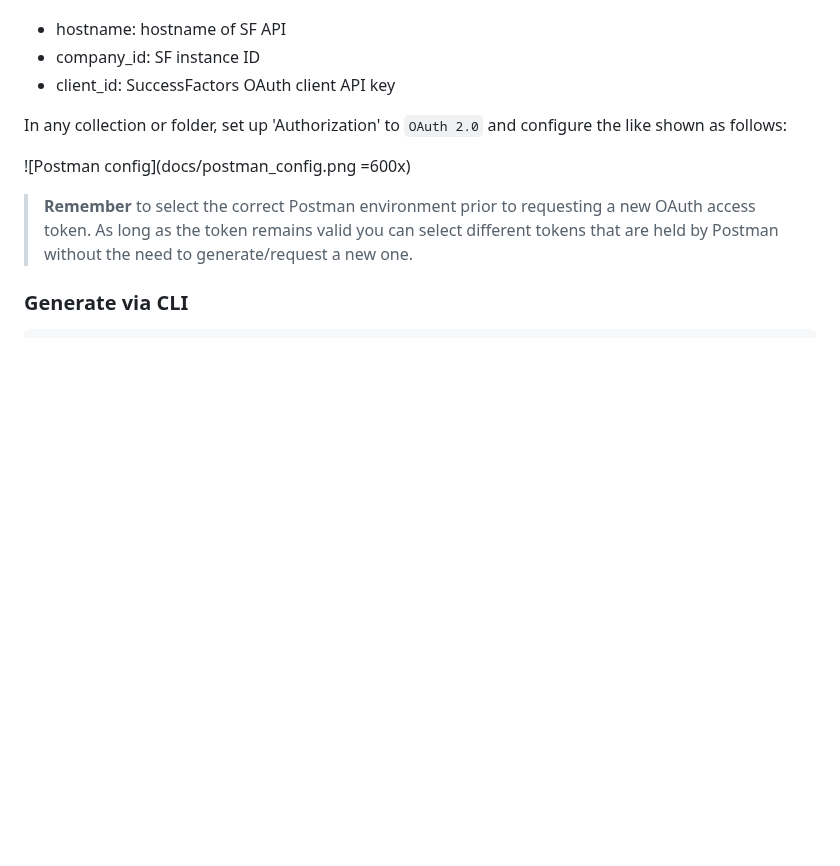
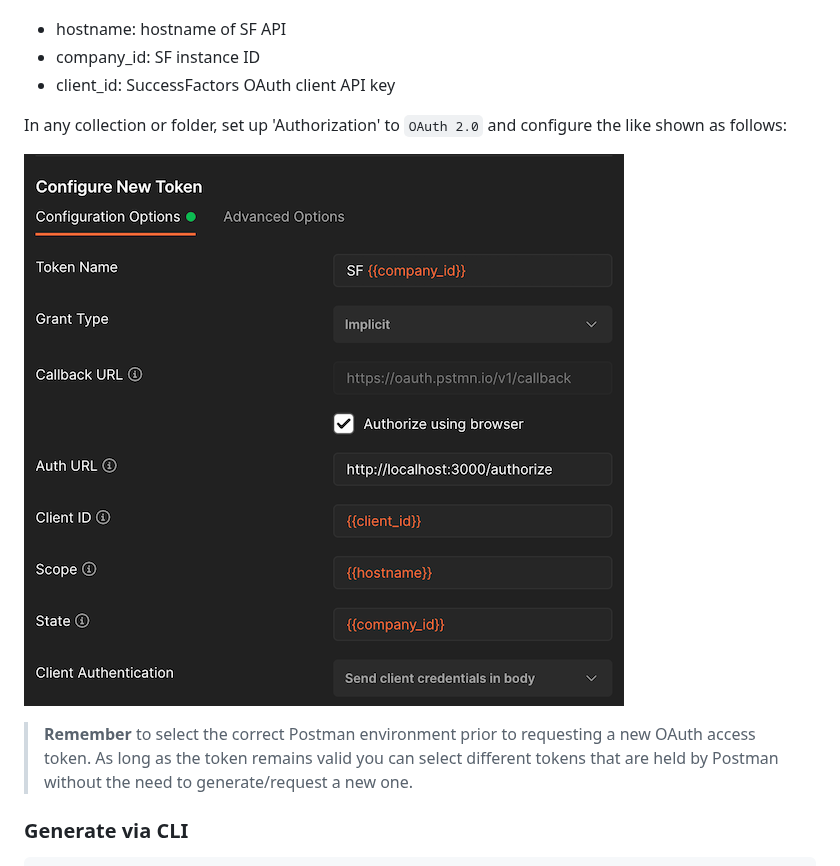
Before and after one commit to piejanssens/sf-oauth, a Markdown page: README.md, the part around the change. Rendered like a GitHub page; pictures changed too: docs/postman_config.png; blank space fills up the shorter version.

Commit message:
chore: improve images

```diff
--- a/README.md
+++ b/README.md
@@ -87,7 +87,7 @@ For each SF instance, create a separate Postman environment specifying the follo
 
 In any collection or folder, set up 'Authorization' to `OAuth 2.0` and configure the like shown as follows:
 
-![Postman config](docs/postman_config.png =600x)
+![Postman config](./docs/postman_config.png)
 
 > **Remember** to select the correct Postman environment prior to requesting a new OAuth access token. As long as the token remains valid you can select different tokens that are held by Postman without the need to generate/request a new one.
 
```
